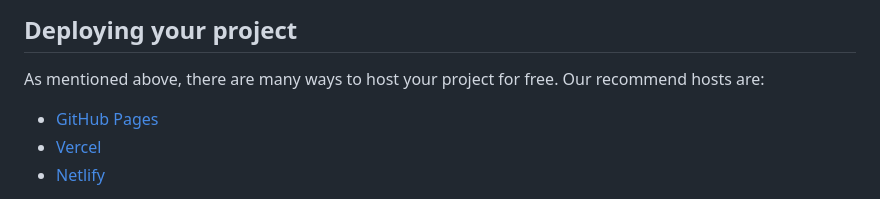
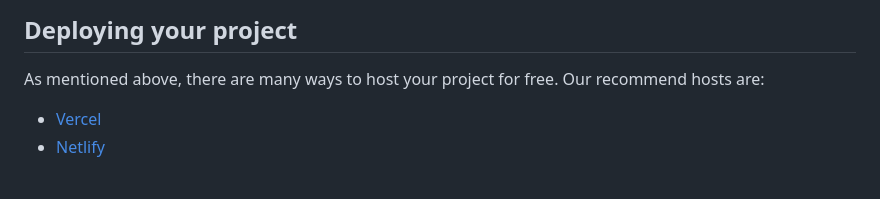
Before and after one commit to developer-sultan/recipe-page, a Markdown page: README.md, the part around the change. Drawn GitHub-style.

```diff
--- a/README.md
+++ b/README.md
@@ -47,7 +47,6 @@ Feel free to use any workflow that you feel comfortable with. Below is a suggest
 
 As mentioned above, there are many ways to host your project for free. Our recommend hosts are:
 
-- [GitHub Pages](https://pages.github.com/)
 - [Vercel](https://vercel.com/)
 - [Netlify](https://www.netlify.com/)
 
```
